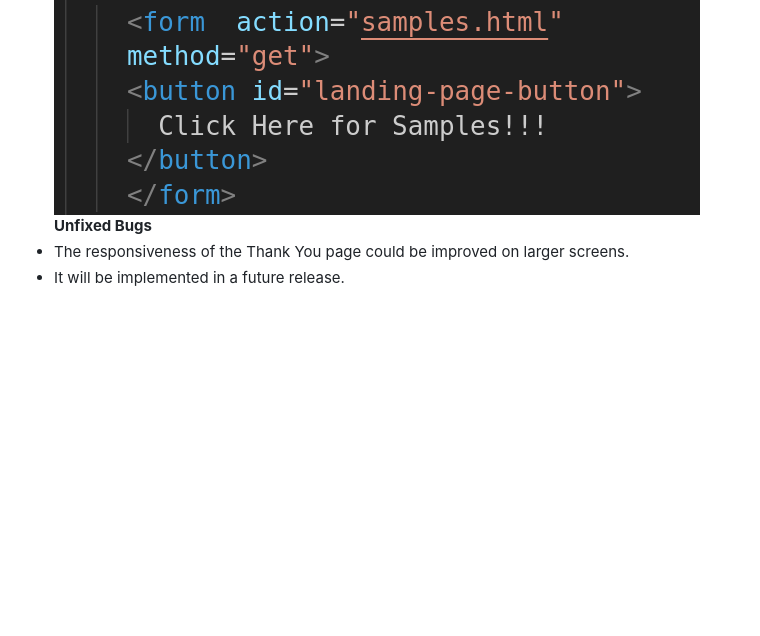
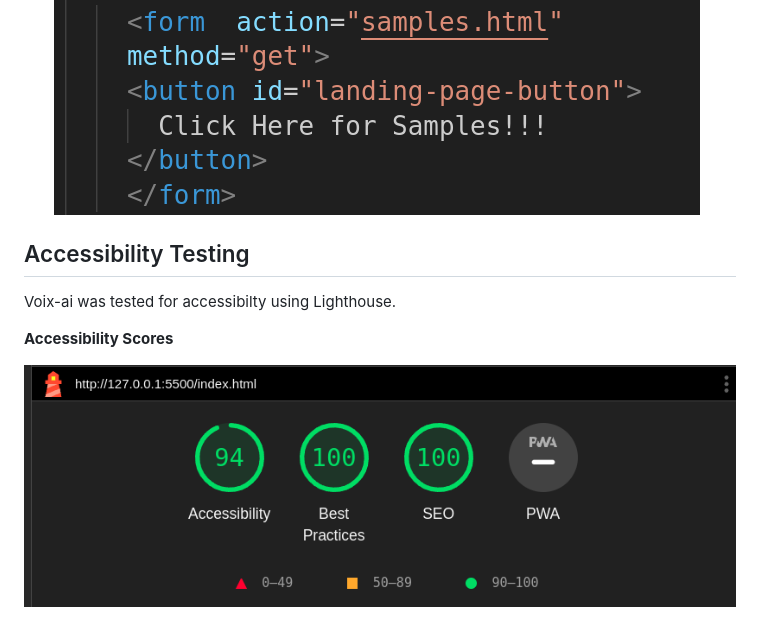
Before and after one commit to Drekkg/voix-ai, a Markdown page: README.md, the part around the change. GitHub-like rendering; pictures changed too: assets/images/screenshot-lighhouse.png (added); blank space fills up the shorter version.

Commit message:
doc adds accessibility testing audit

```diff
--- a/README.md
+++ b/README.md
@@ -142,6 +142,10 @@ __Fixed Bugs__
 - I had nested a button element inside an anchor element. Which is not valid HTML.
 - After a bit of searching I found the correct procedure on Stack Overflow. Wrapping the button element in a form element.
 ![screenshot of form](assets/images/screenshot-form-element-new.png)
-__Unfixed Bugs__
-- The responsiveness of the Thank You page could be improved on larger screens.
-- It will be implemented in a future release.
+
+## Accessibility Testing
+Voix-ai was tested for accessibilty using Lighthouse.
+
+__Accessibility Scores__
+
+![screenshot of passing lighthouse score](assets/images/screenshot-lighhouse.png)
```
